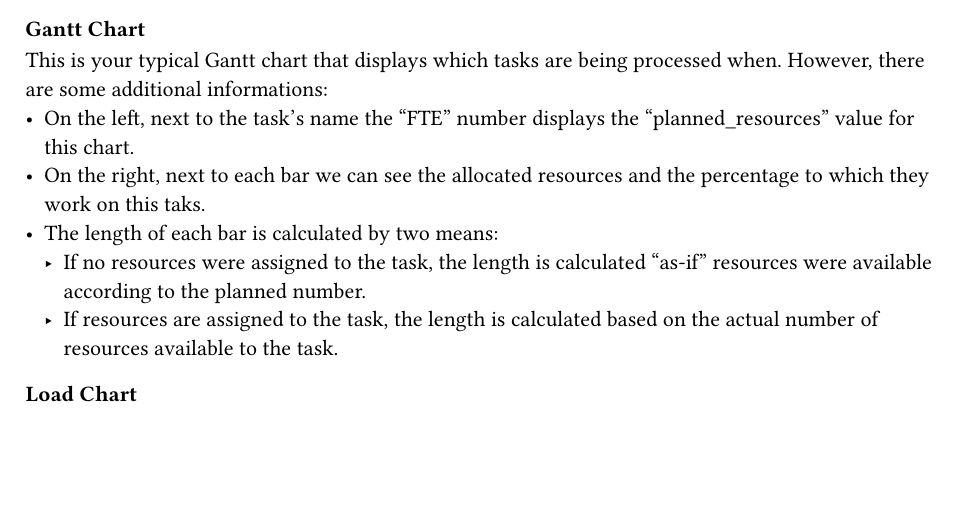
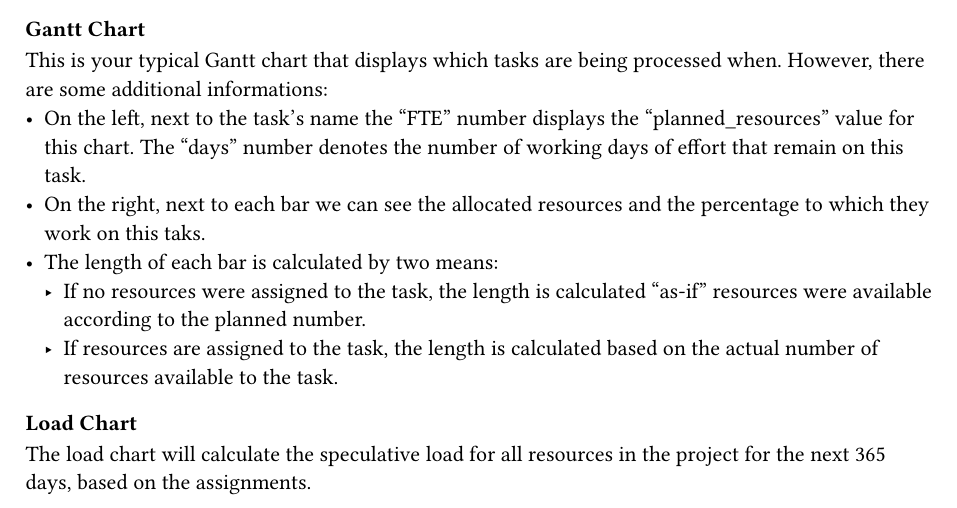
Before and after one commit to rincewound/sgantt, a Typst document (design.typ): part of page 2 of 2, cut so that both start at the same text, the shorter picture padded with empty space. Compiled offline with Typst 0.15.

Commit message:
Improve docs

```diff
--- a/design.typ
+++ b/design.typ
@@ -73,10 +73,11 @@ Project Format (JSON):
 === Gantt Chart
 This is your typical Gantt chart that displays which tasks are being processed when. However, there are
 some additional informations:
-- On the left, next to the task's name the "FTE" number displays the "planned_resources" value for this chart.
+- On the left, next to the task's name the "FTE" number displays the "planned_resources" value for this chart. The "days" number denotes the number of __working__ days of effort that remain on this task.
 - On the right, next to each bar we can see the allocated resources and the percentage to which they work on this taks.
 - The length of each bar is calculated by two means:
     - If no resources were assigned to the task, the length is calculated "as-if" resources were available according to the planned number.
     - If resources are assigned to the task, the length is calculated based on the actual number of resources available to the task.
 
 === Load Chart
+The load chart will calculate the speculative load for all resources in the project for the next 365 days, based on the assignments.
```
